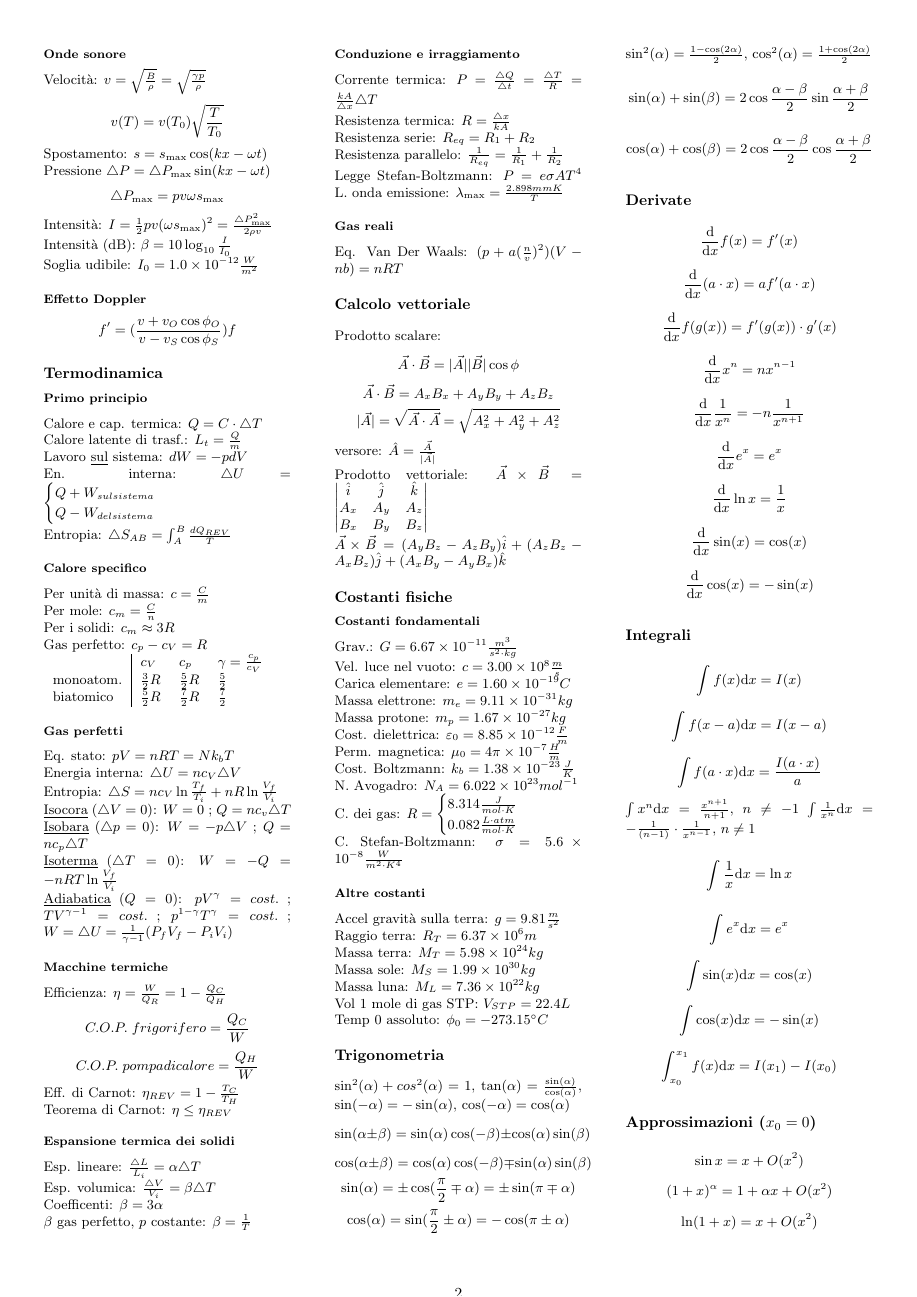
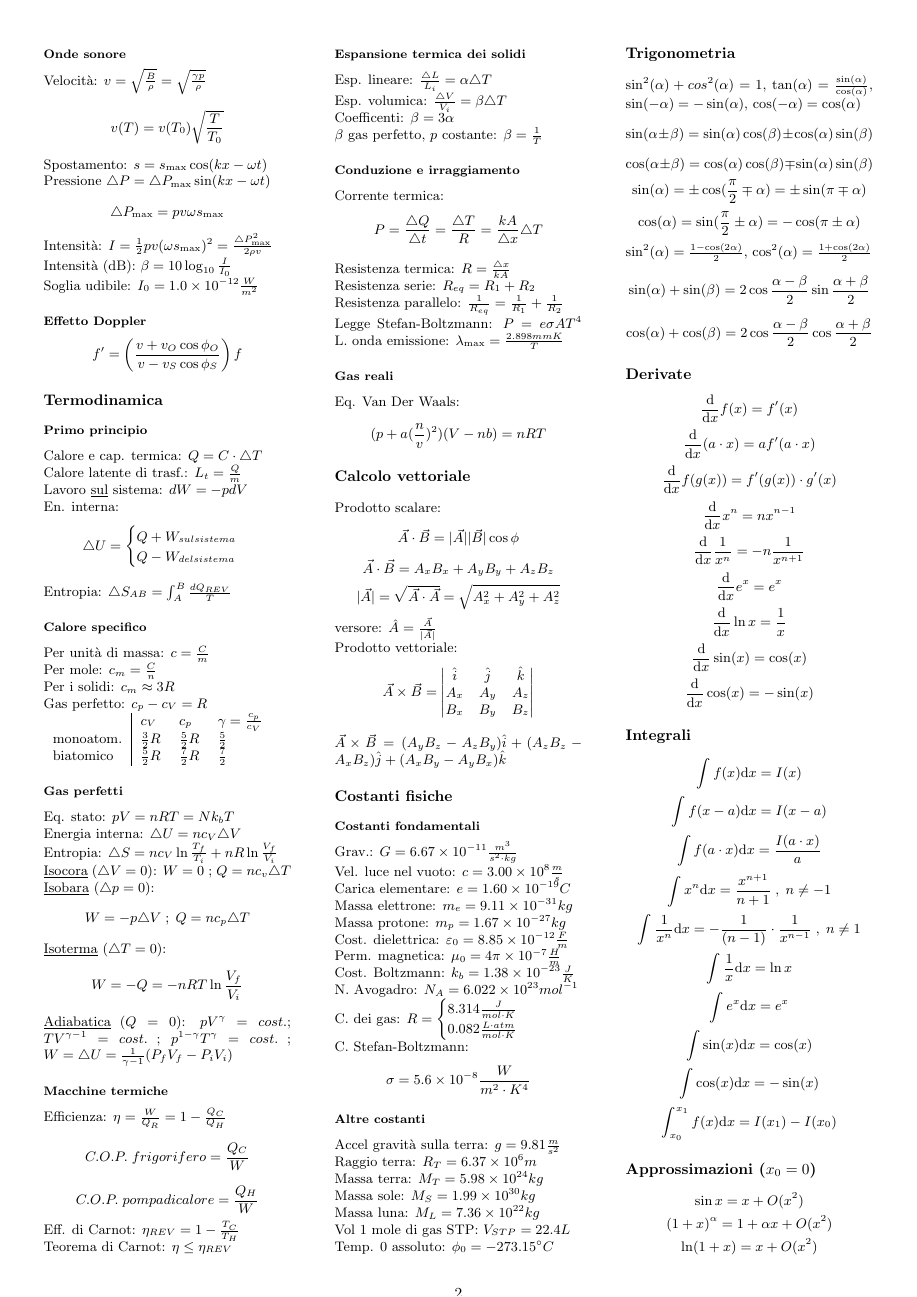
Before and after one commit to LiberaLongo/FISICA, a LaTeX document (fisica-formulario.tex): page 2 of 2. Compiled offline with pdfLaTeX.

Commit message:
correzione disposizione formule

```diff
--- a/fisica-formulario.tex
+++ b/fisica-formulario.tex
@@ -16,8 +16,8 @@
 \setcounter{secnumdepth}{0}		%no numerazione section e subsection
 \usepackage{sectsty}			%section font
 
-\sectionfont{\fontsize{10}{1}\selectfont}
-\subsectionfont{\fontsize{8}{1}\selectfont}
+\sectionfont{\fontsize{10}{10}\selectfont}
+\subsectionfont{\fontsize{8}{10}\selectfont}
 
 \begin{document}
 	%\maketitle
@@ -161,13 +161,13 @@
 		Intensità (dB): $ \beta = 10 \log_{10} \frac{ I }{ I_0 } $ \\
 		Soglia udibile: $ I_0 = 1.0 \times 10^{-12} \frac{ W }{ m^2 } $
 	\subsection{Effetto Doppler}
-		\[ f' = ( \frac{ v + v_O \cos \phi_O }{ v - v_S \cos \phi_S } ) f \]
+		\[ f' = \left ( \frac{ v + v_O \cos \phi_O }{ v - v_S \cos \phi_S } \right ) f \]
 \section{Termodinamica}
 	\subsection{Primo principio}
 		Calore e cap. termica: $ Q = C \cdot \triangle T $ \\
 		Calore latente di trasf.: $ L_t = \frac{ Q }{ m } $ \\
 		Lavoro \underline{sul} sistema: $ d W = - p d V $ \\
-		En. interna: $ \triangle U = \begin{cases} Q + W_{sul sistema} \\ Q - W_{del sistema} \end{cases} $ \\
+		En. interna: \[ \triangle U = \begin{cases} Q + W_{sul sistema} \\ Q - W_{del sistema} \end{cases} \]
 		Entropia: $ \triangle S_{AB} = \int_{A}^{B} \frac{ d Q_{REV} }{ T } $
 	\subsection{Calore specifico}
 		Per unità di massa: $ c = \frac{ C }{ m } $ \\
@@ -184,9 +184,9 @@
 		Energia interna: $ \triangle U = n c_V \triangle V $ \\
 		Entropia: $ \triangle S = n c_V \ln \frac{ T_f }{ T_i } + n R \ln \frac{ V_f }{ V_i } $ \\
 		\underline{Isocora} ($ \triangle V = 0 $): $ W = 0 $ ; $ Q = n c_v \triangle T $ \\
-		\underline{Isobara} ($ \triangle p = 0 $): $ W = - p \triangle V $ ; $ Q = n c_p \triangle T $ \\
-		\underline{Isoterma} ($ \triangle T = 0 $): $ W = - Q = - n R T \ln \frac{ V_f }{ V_i } $ \\
-		\underline{Adiabatica} ($ Q = 0 $): $ p V^{\gamma} = cost.$ ; $ T V^{\gamma -1} = cost.$ ; $ p^{1 - \gamma} T^{\gamma} = cost.$ ;
+		\underline{Isobara} ($ \triangle p = 0 $): \[ W = - p \triangle V \;;\; Q = n c_p \triangle T \]
+		\underline{Isoterma} ($ \triangle T = 0 $): \[ W = - Q = - n R T \ln \frac{ V_f }{ V_i } \]
+		\underline{Adiabatica} ($ Q = 0 $): $ p V^{\gamma} = cost. $; $ T V^{\gamma -1} = cost.$ ; $ p^{1 - \gamma} T^{\gamma} = cost.$ ;
 					$ W = \triangle U = \frac{1}{ \gamma -1 } ( P_f V_f - P_i V_i ) $
 	\subsection{Macchine termiche}
 		Efficienza: $ \eta = \frac{ W }{ Q_R } = 1 - \frac{ Q_C }{ Q_H } $
@@ -200,14 +200,14 @@
 		Coefficenti: $ \beta = 3 \alpha $ \\
 		$\beta$ gas perfetto, $p$ costante: $ \beta = \frac{1}{ T } $
 	\subsection{Conduzione e irraggiamento}
-		Corrente termica: $ P = \frac{ \triangle Q }{ \triangle t } = \frac{ \triangle T }{ R } = \frac{ k A }{ \triangle x } \triangle T $ \\
+		Corrente termica: \[ P = \frac{ \triangle Q }{ \triangle t } = \frac{ \triangle T }{ R } = \frac{ k A }{ \triangle x } \triangle T \]
 		Resistenza termica: $ R = \frac{ \triangle x }{ k A } $ \\
 		Resistenza serie: $ R_{eq} = R_1 + R_2 $ \\
 		Resistenza parallelo: $ \frac{1}{ R_{eq} } = \frac{1}{ R_1 } + \frac{1}{ R_2 } $ \\
 		Legge Stefan-Boltzmann: $ P = e \sigma A T^4 $
 		L. onda emissione: $ \lambda_{\max} = \frac{ 2.898 mmK }{ T } $
 	\subsection{Gas reali}
-		Eq. Van Der Waals: $ ( p + a ( \frac{ n }{ v } )^2 ) ( V - n b ) = n R T $
+		Eq. Van Der Waals: \[ ( p + a ( \frac{ n }{ v } )^2 ) ( V - n b ) = n R T \]
 \section{Calcolo vettoriale}
 		Prodotto scalare:
 		\[ \vec A \cdot \vec B = | \vec A | | \vec B | \cos \phi \]
@@ -215,7 +215,7 @@
 		\[ | \vec A | = \sqrt{ \vec A \cdot \vec A } = \sqrt{ A_x^2 + A_y^2 + A_z^2 } \]
 		versore: $ \hat A = \frac{ \vec A }{ | \vec A | } $ \\
 		Prodotto vettoriale:
-		$ \vec A \times \vec B = \begin{vmatrix} \hat i & \hat j & \hat k \\ A_x & A_y & A_z \\ B_x & B_y & B_z \end{vmatrix} $ \\
+		\[ \vec A \times \vec B = \begin{vmatrix} \hat i & \hat j & \hat k \\ A_x & A_y & A_z \\ B_x & B_y & B_z \end{vmatrix} \]
 		$ \vec A \times \vec B = ( A_y B_z - A_z B_y ) \hat i + ( A_z B_z - A_x B_z ) \hat j + ( A_x B_y - A_y B_x ) \hat k $
 \section{Costanti fisiche}
 	\subsection{Costanti fondamentali}
@@ -237,12 +237,12 @@
 		Massa sole: $ M_S = 1.99 \times 10^{30} kg $ \\
 		Massa luna: $ M_L = 7.36 \times 10^{22} kg $ \\
 		Vol 1 mole di gas STP: $ V_{STP} = 22.4 L $ \\
-		Temp 0 assoluto: $ \phi_0 = -273.15 ^{\circ} C $
+		Temp. 0 assoluto: $ \phi_0 = -273.15 ^{\circ} C $
 \section{Trigonometria}
 		$ \sin^2 ( \alpha ) + cos^2 ( \alpha ) = 1 $, $ \tan ( \alpha ) = \frac{ \sin ( \alpha ) }{ \cos ( \alpha ) } $,
 		$ \sin ( - \alpha ) = - \sin ( \alpha ) $, $ \cos ( - \alpha ) = \cos ( \alpha ) $
-		\[ \sin ( \alpha \pm \beta ) = \sin ( \alpha ) \cos ( - \beta ) \pm \cos ( \alpha ) \sin ( \beta ) \]
-		\[ \cos ( \alpha \pm \beta ) = \cos ( \alpha ) \cos ( - \beta ) \mp \sin ( \alpha ) \sin ( \beta ) \]
+		\[ \sin ( \alpha \pm \beta ) = \sin ( \alpha ) \cos ( \beta ) \pm \cos ( \alpha ) \sin ( \beta ) \]
+		\[ \cos ( \alpha \pm \beta ) = \cos ( \alpha ) \cos ( \beta ) \mp \sin ( \alpha ) \sin ( \beta ) \]
 		\[ \sin ( \alpha ) = \pm \cos ( \frac{ \pi }{2} \mp \alpha ) = \pm \sin ( \pi \mp \alpha ) \]
 		\[ \cos ( \alpha ) = \sin ( \frac{ \pi }{2} \pm \alpha ) = - \cos ( \pi \pm \alpha ) \]
 		$ \sin^2 ( \alpha ) = \frac{ 1 - \cos ( 2 \alpha ) }{2} $, $ \cos^2 ( \alpha ) = \frac{ 1 + \cos ( 2 \alpha ) }{2} $
```
Also changed, not shown: fisica-formulario.pdf, fisica-formulario.tex (10 more changed lines).
